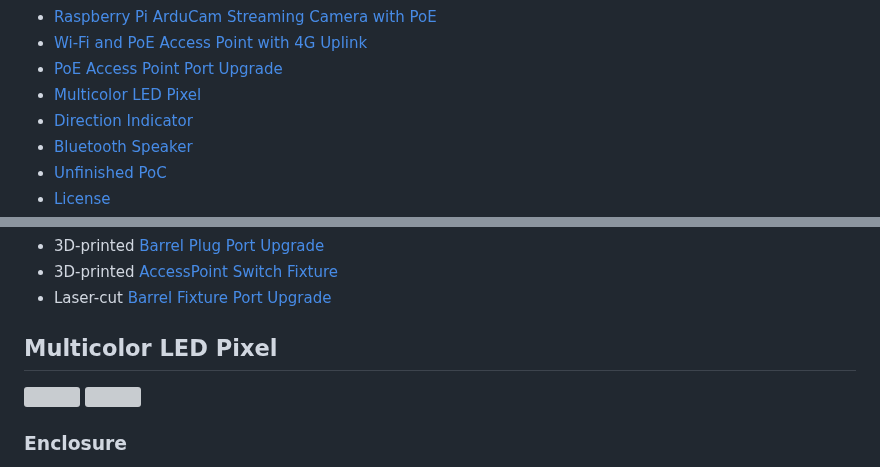
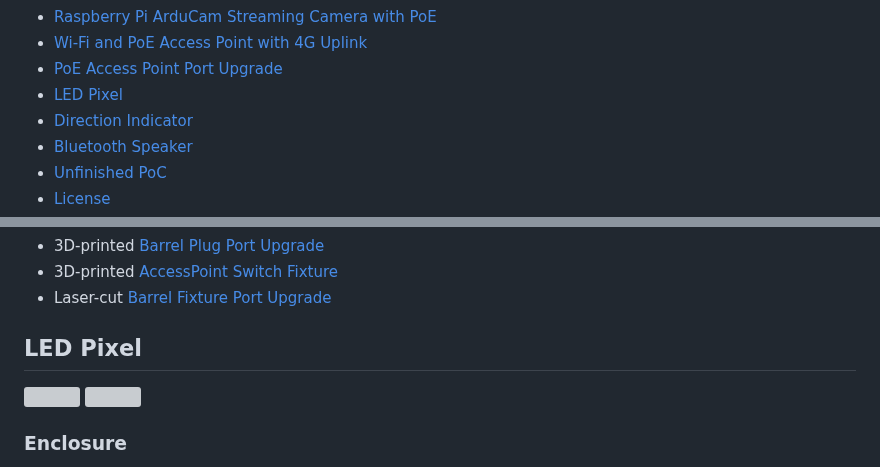
Before and after one commit to mitwelten/mitwelten-iot-hardware-poc, a Markdown page: README.md, 2 parts joined by grey strips. GitHub-like rendering; grey boxes are pictures that could not be loaded.

```diff
--- a/README.md
+++ b/README.md
@@ -14,7 +14,7 @@ Work in progress. Questions? Contact [mitwelten.technik@fhnw.ch](mailto:mitwelte
 - [Raspberry Pi ArduCam Streaming Camera with PoE](#raspberry-pi-arducam-streaming-camera-with-poe)
 - [Wi-Fi and PoE Access Point with 4G Uplink](#wi-fi-and-poe-access-point-with-4g-uplink)
 - [PoE Access Point Port Upgrade](#poe-access-point-port-upgrade)
-- [Multicolor LED Pixel](#multicolor-led-pixel)
+- [LED Pixel](#led-pixel)
 - [Direction Indicator](#direction-indicator)
 - [Bluetooth Speaker](#bluetooth-speaker)
 - [Unfinished PoC](#unfinished-poc)
@@ -320,7 +320,7 @@ Adds 4 extra PoE ports to an existing [Wi-Fi and PoE Access Point](wi-fi-and-poe
 - 3D-printed [AccessPoint Switch Fixture](OpenScad/AccessPoint_Fixture_Port_Upgrade)
 - Laser-cut [Barrel Fixture Port Upgrade](OpenScad/AccessPoint_Fixture_Port_Upgrade)
 
-## Multicolor LED Pixel
+## LED Pixel
 <img src="https://live.staticflickr.com/65535/52846789322_25510d4b3e_b.jpg"/>
 
 <img src="https://live.staticflickr.com/65535/52847365296_5c077737f7.jpg"/>
```
